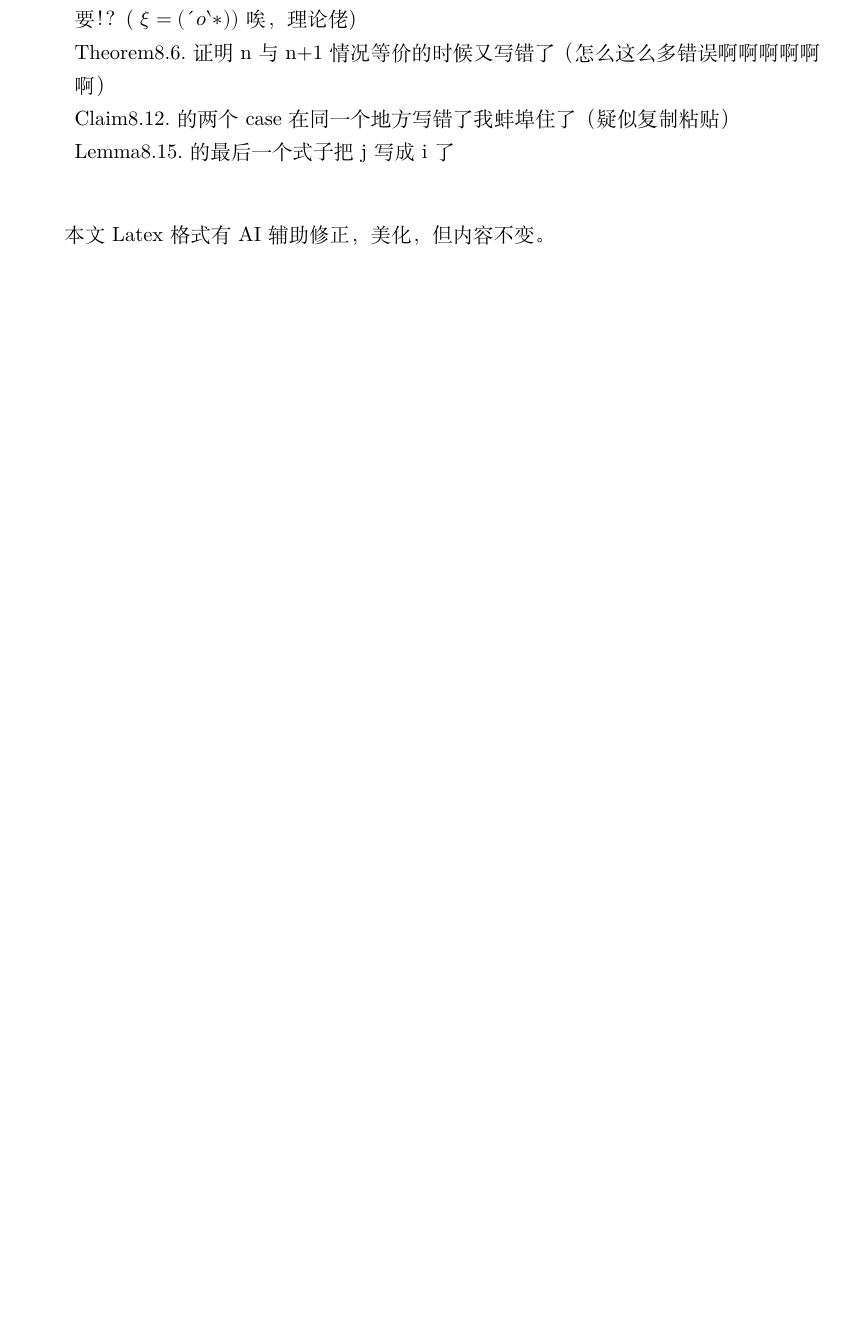
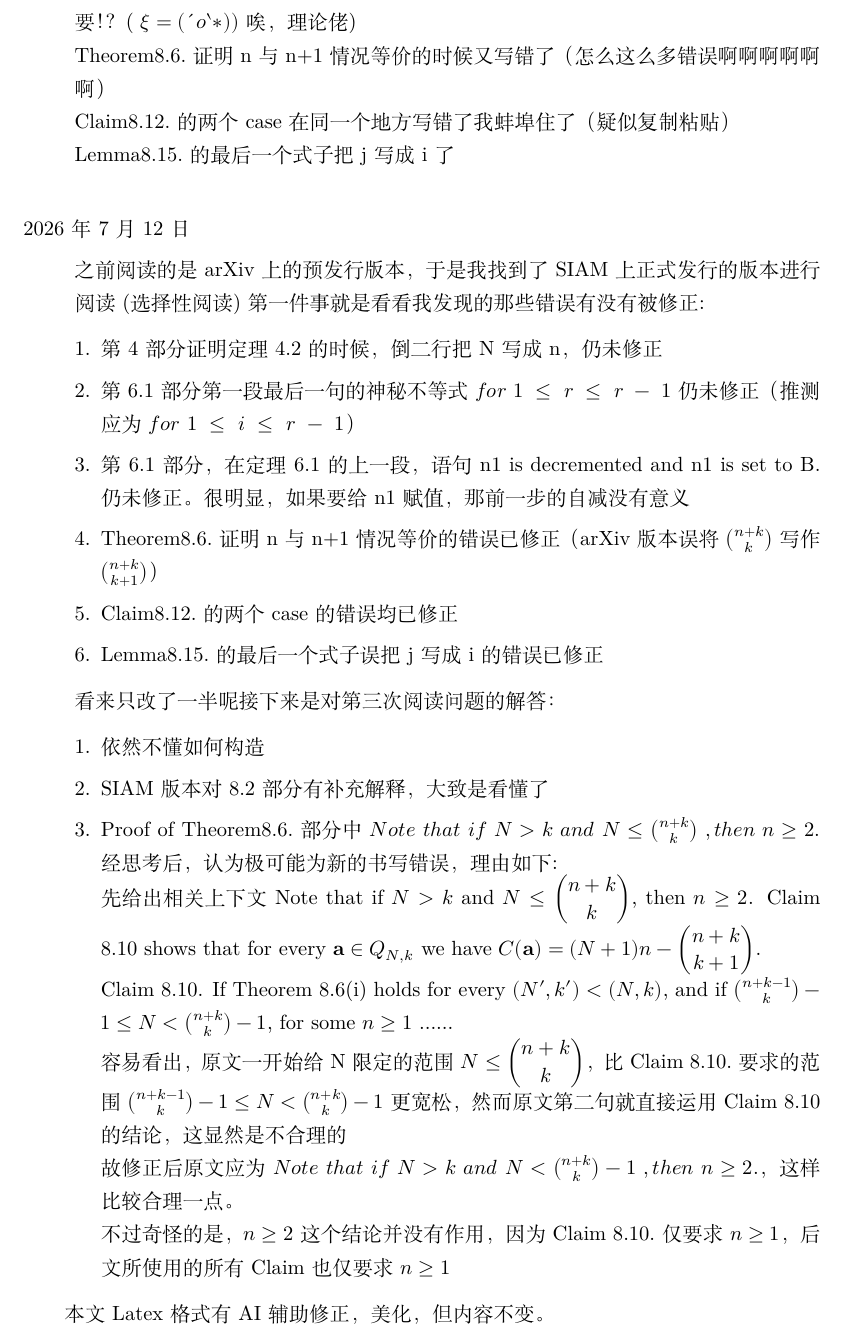
Before and after one commit to Kapukok/AdvAlgoReview, a LaTeX paper (CCG阅读记录/阅读记录.tex): part of page 16 of 16, cut so that both start at the same text, the shorter picture padded with empty space. Compiled offline with XeLaTeX.

Commit message:
CCG的第四次阅读记录，这次是选择性阅读SIAM的原文，并附上SIAM的原文

```diff
--- a/CCG阅读记录/阅读记录.tex
+++ b/CCG阅读记录/阅读记录.tex
@@ -518,7 +518,31 @@ $\text{Split-Blocks}$：找到最小非空大块，拆分为多层小块，分
     Lemma8.15.的最后一个式子把j写成i了\\
 
 \end{quote}
-
+\noindent 2026年7月12日
+\begin{quote}
+    之前阅读的是arXiv上的预发行版本，于是我找到了SIAM上正式发行的版本进行阅读(选择性阅读)
+    第一件事就是看看我发现的那些错误有没有被修正:
+    \begin{enumerate}
+        \item 第4部分证明定理4.2的时候，倒二行把N写成n，仍未修正
+        \item 第6.1部分第一段最后一句的神秘不等式$for\ 1\ \leq\ r\ \leq\ r\ -\ 1$仍未修正（推测应为$for\ 1\ \leq\ i\ \leq\ r\ -\ 1$）
+        \item 第6.1部分，在定理6.1的上一段，语句n1 is decremented and n1 is set to B.仍未修正。很明显，如果要给n1赋值，那前一步的自减没有意义
+        \item Theorem8.6.证明 n与n+1情况等价的错误已修正（arXiv版本误将$\binom{n+k}{k}$写作$\binom{n+k}{k+1}$）
+        \item Claim8.12.的两个case的错误均已修正
+        \item Lemma8.15.的最后一个式子误把j写成i的错误已修正
+    \end{enumerate}
+    看来只改了一半呢
+    接下来是对第三次阅读问题的解答：
+    \begin{enumerate}
+        \item 依然不懂如何构造
+        \item SIAM版本对8.2部分有补充解释，大致是看懂了
+        \item Proof of Theorem8.6.部分中 $Note\ that\ if\ N>k\ and\ N\leq \binom{n+k}{k}\ ,then\ n\geq 2.$经思考后，认为极可能为新的书写错误，理由如下:\\
+        先给出相关上下文 Note that if $N>k$ and $N\leq \dbinom{n+k}{k}$, then $n\geq 2$. Claim 8.10 shows that for every $\mathbf{a}\in Q_{N,k}$ we have $C(\mathbf{a})=(N+1)n - \dbinom{n+k}{k+1}$.\\
+        Claim 8.10. If Theorem 8.6(i) holds for every $(N',k')<(N,k)$, and if $\binom{n+k-1}{k} - 1\leq N<\binom{n+k}{k} - 1$, for some $n\geq 1$ ......\\
+        容易看出，原文一开始给N限定的范围$N\leq \dbinom{n+k}{k}$，比Claim 8.10.要求的范围$\binom{n+k-1}{k} - 1\leq N<\binom{n+k}{k} - 1$更宽松，然而原文第二句就直接运用Claim 8.10的结论，这显然是不合理的\\
+        故修正后原文应为$Note\ that\ if\ N>k\ and\ N<\binom{n+k}{k} - 1\ ,then\ n\geq 2.$，这样比较合理一点。\\
+        不过奇怪的是，$n\geq 2$这个结论并没有作用，因为Claim 8.10.仅要求$n\geq 1$，后文所使用的所有Claim也仅要求$n\geq 1$
+    \end{enumerate}
+\end{quote}
 
 
 本文Latex格式有AI辅助修正，美化，但内容不变。
```
Also changed, not shown: CCG阅读记录/optimal_resizable_arrays.pdf (added).
